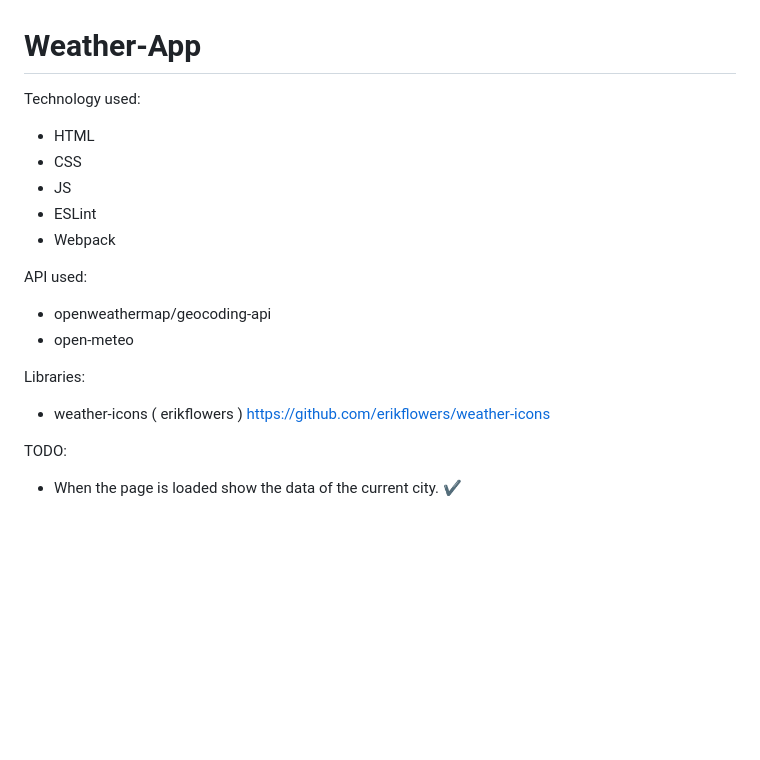
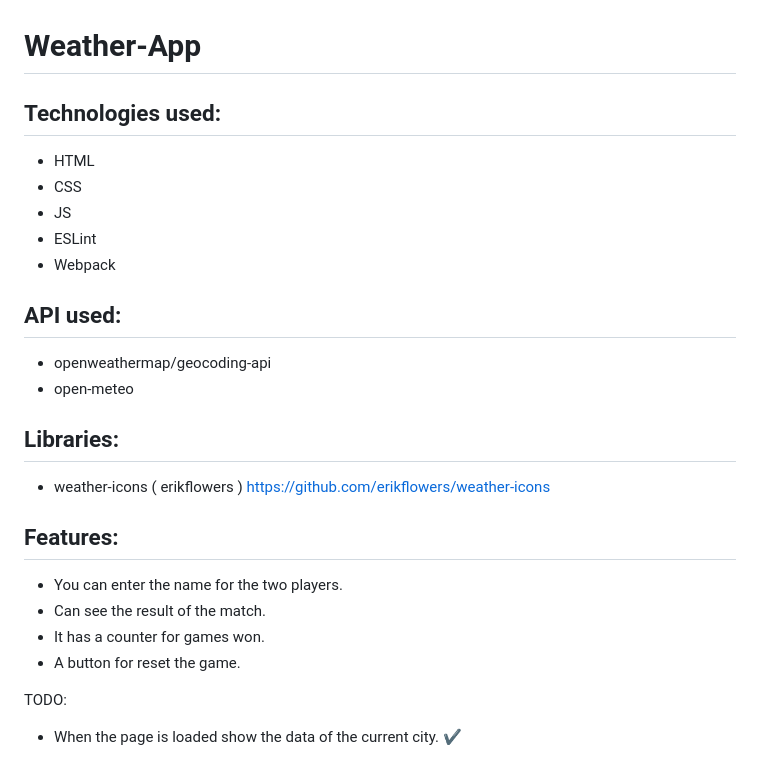
Before and after one commit to LucioFurnari/Weather-App, a Markdown page: README.md, the part around the change. GitHub-like rendering; blank space fills up the shorter version.

```diff
--- a/README.md
+++ b/README.md
@@ -1,6 +1,7 @@
 # Weather-App
 
-Technology used:
+Technologies used:
+-
 - HTML
 - CSS
 - JS
@@ -8,12 +9,21 @@ Technology used:
 - Webpack
 
 API used:
+-
 - openweathermap/geocoding-api
 - open-meteo
 
 Libraries:
+-
 - weather-icons ( erikflowers ) https://github.com/erikflowers/weather-icons
 
+
+Features:
+-
+- You can enter the name for the two players.
+- Can see the result of the match.
+- It has a counter for games won.
+- A button for reset the game.
 <!-- ❌ ✔️ ⭕ ❓ -->
 TODO:
 - When the page is loaded show the data of the current city. ✔️
```
